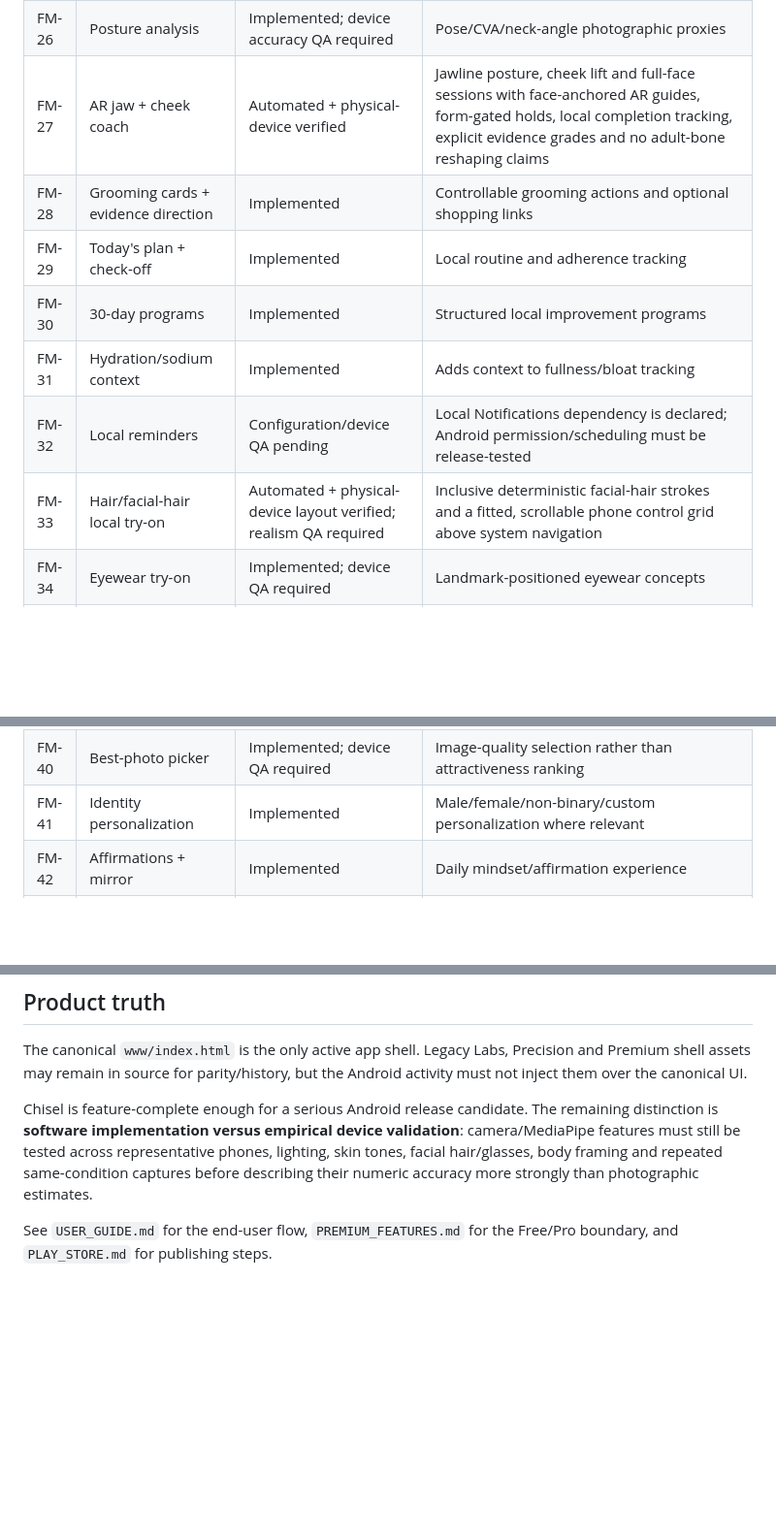
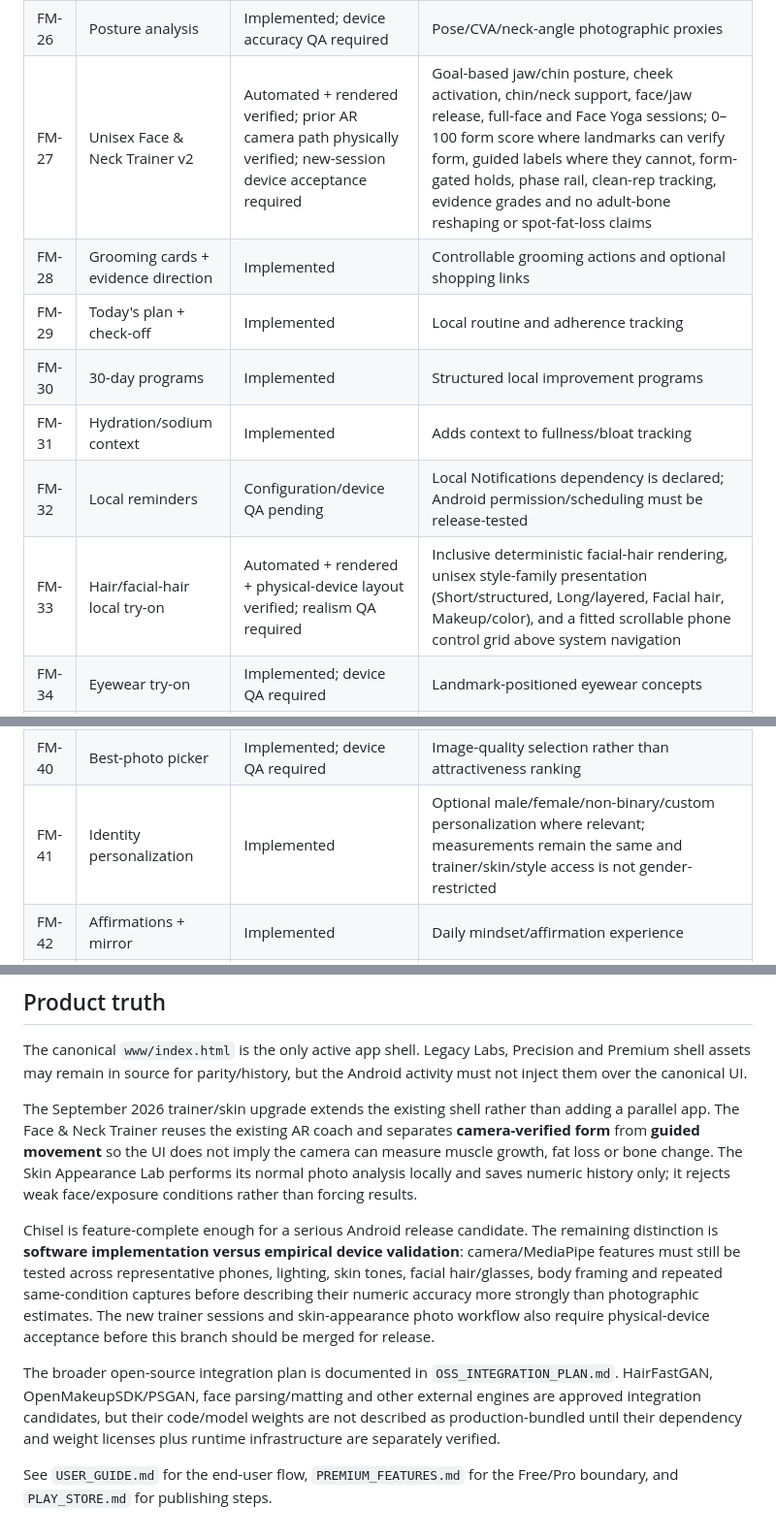
Before and after one commit to kapasainitishreddy/Chisel, a Markdown page: docs/FEATURE_MATRIX.md, 3 parts joined by grey strips. Shown at 97% size. Drawn GitHub-style; blank space fills up the shorter version.

```diff
--- a/docs/FEATURE_MATRIX.md
+++ b/docs/FEATURE_MATRIX.md
@@ -40,13 +41,13 @@ Status legend:
 | FM-24 | Precision Body / front+side fusion | Automated verified; device accuracy QA required | Multi-photo front/side consensus and segmentation quality gates |
 | FM-25 | Optional waist tape calibration | Automated verified; device workflow QA required | Converts personal photo trend to a relative calibrated waist trend |
 | FM-26 | Posture analysis | Implemented; device accuracy QA required | Pose/CVA/neck-angle photographic proxies |
-| FM-27 | AR jaw + cheek coach | Automated + physical-device verified | Jawline posture, cheek lift and full-face sessions with face-anchored AR guides, form-gated holds, local completion tracking, explicit evidence grades and no adult-bone reshaping claims |
+| FM-27 | Unisex Face & Neck Trainer v2 | Automated + rendered verified; prior AR camera path physically verified; new-session device acceptance required | Goal-based jaw/chin posture, cheek activation, chin/neck support, face/jaw release, full-face and Face Yoga sessions; 0–100 form score where landmarks can verify form, guided labels where they cannot, form-gated holds, phase rail, clean-rep tracking, evidence grades and no adult-bone reshaping or spot-fat-loss claims |
 | FM-28 | Grooming cards + evidence direction | Implemented | Controllable grooming actions and optional shopping links |
 | FM-29 | Today's plan + check-off | Implemented | Local routine and adherence tracking |
 | FM-30 | 30-day programs | Implemented | Structured local improvement programs |
 | FM-31 | Hydration/sodium context | Implemented | Adds context to fullness/bloat tracking |
 | FM-32 | Local reminders | Configuration/device QA pending | Local Notifications dependency is declared; Android permission/scheduling must be release-tested |
-| FM-33 | Hair/facial-hair local try-on | Automated + physical-device layout verified; realism QA required | Inclusive deterministic facial-hair strokes and a fitted, scrollable phone control grid above system navigation |
+| FM-33 | Hair/facial-hair local try-on | Automated + rendered + physical-device layout verified; realism QA required | Inclusive deterministic facial-hair rendering, unisex style-family presentation (Short/structured, Long/layered, Facial hair, Makeup/color), and a fitted scrollable phone control grid above system navigation |
 | FM-34 | Eyewear try-on | Implemented; device QA required | Landmark-positioned eyewear concepts |
 | FM-35 | Makeup try-on + custom routine | Implemented; device QA required | Local style overlay and saved routine |
 | FM-36 | Makeup suggestor | Implemented; device QA required | Undertone/shape-aware style guidance with evidence context |
@@ -54,7 +55,7 @@ Status legend:
 | FM-38 | Makeup look gallery | Implemented; device QA required | Local saved-look history |
 | FM-39 | Photo tracker + before/after slider | Implemented; device QA required | Local visual history and comparison |
 | FM-40 | Best-photo picker | Implemented; device QA required | Image-quality selection rather than attractiveness ranking |
-| FM-41 | Identity personalization | Implemented | Male/female/non-binary/custom personalization where relevant |
+| FM-41 | Identity personalization | Implemented | Optional male/female/non-binary/custom personalization where relevant; measurements remain the same and trainer/skin/style access is not gender-restricted |
 | FM-42 | Affirmations + mirror | Implemented | Daily mindset/affirmation experience |
 | FM-43 | Meditation / visualization | Implemented; device audio QA required | Orb, scripts, TTS/audio where available |
 | FM-44 | Streaks / freeze / badges | Implemented | Rewards routine consistency rather than compulsive scanning |
@@ -81,6 +82,10 @@ The canonical `www/index.html` is the only active app shell. Legacy Labs,
 Precision and Premium shell assets may remain in source for parity/history, but
 the Android activity must not inject them over the canonical UI.
 
-Chisel is feature-complete enough for a serious Android release candidate. The remaining distinction is **software implementation versus empirical device validation**: camera/MediaPipe features must still be tested across representative phones, lighting, skin tones, facial hair/glasses, body framing and repeated same-condition captures before describing their numeric accuracy more strongly than photographic estimates.
+The September 2026 trainer/skin upgrade extends the existing shell rather than adding a parallel app. The Face & Neck Trainer reuses the existing AR coach and separates **camera-verified form** from **guided movement** so the UI does not imply the camera can measure muscle growth, fat loss or bone change. The Skin Appearance Lab performs its normal photo analysis locally and saves numeric history only; it rejects weak face/exposure conditions rather than forcing results.
+
+Chisel is feature-complete enough for a serious Android release candidate. The remaining distinction is **software implementation versus empirical device validation**: camera/MediaPipe features must still be tested across representative phones, lighting, skin tones, facial hair/glasses, body framing and repeated same-condition captures before describing their numeric accuracy more strongly than photographic estimates. The new trainer sessions and skin-appearance photo workflow also require physical-device acceptance before this branch should be merged for release.
+
+The broader open-source integration plan is documented in `OSS_INTEGRATION_PLAN.md`. HairFastGAN, OpenMakeupSDK/PSGAN, face parsing/matting and other external engines are approved integration candidates, but their code/model weights are not described as production-bundled until their dependency and weight licenses plus runtime infrastructure are separately verified.
 
 See `USER_GUIDE.md` for the end-user flow, `PREMIUM_FEATURES.md` for the Free/Pro boundary, and `PLAY_STORE.md` for publishing steps.
```
Also changed, not shown: other parts of docs/FEATURE_MATRIX.md (+8 -7 lines).
